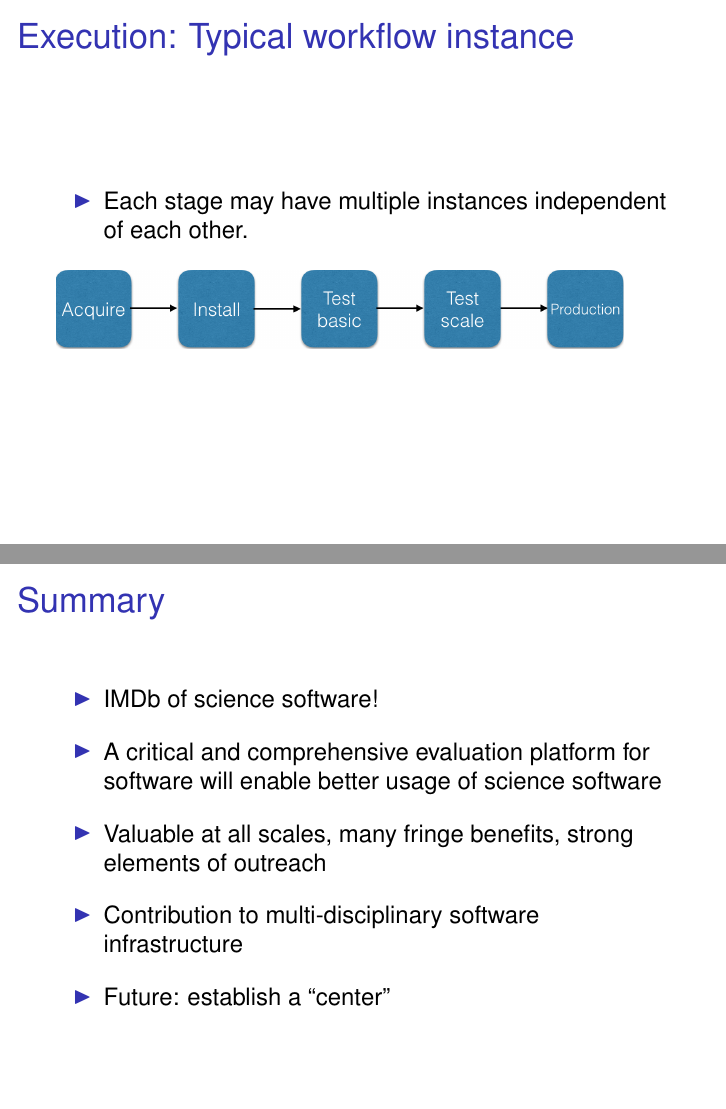
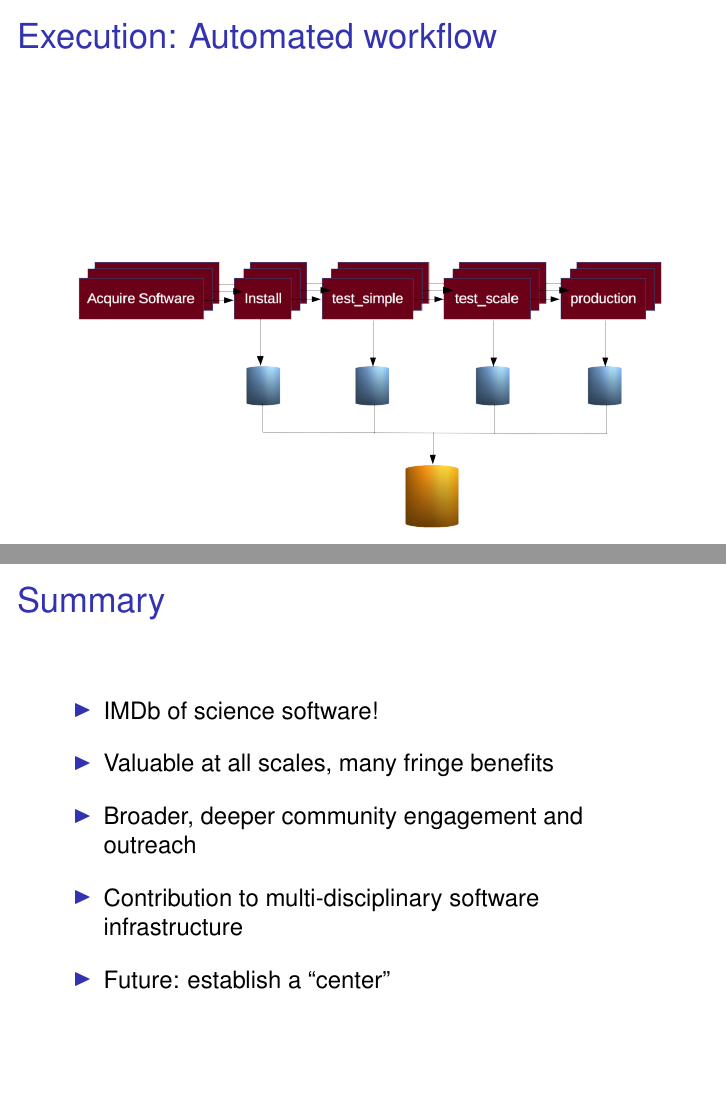
Before and after one commit to ketancmaheshwari/pitt-access, LaTeX slides (ACCESS.tex): pages 5 and 12 of 13, joined at a grey line. Compiled offline with pdfLaTeX; a LaTeX package or settings file that is missing is left out.

Commit message:
more edits, enrich workflow

```diff
--- a/ACCESS.tex
+++ b/ACCESS.tex
@@ -78,13 +78,10 @@ Layered architecture: User Interface (web portal), Test Framework, Evaluation Fr
 \end{frame}
 
 \begin{frame}
-\frametitle{Execution: Typical workflow instance}
-\begin{itemize}
-\item
-Each stage may have multiple instances independent of each other.
-\end{itemize}
-\vspace{1em}
-\includegraphics[width=10cm]{workflow}
+\frametitle{Execution: Automated workflow}
+\begin{center}
+\includegraphics[width=11cm]{workflow}
+\end{center}
 \end{frame}
 
 \begin{frame}
@@ -193,9 +190,9 @@ Tools to build the platform: django/flask?, sqlite3?, json?, ...
 \itemsep1em
 \item IMDb of science software!
 \item
-A critical and comprehensive evaluation platform for software will enable better usage of science software
+Valuable at all scales, many fringe benefits
 \item
-Valuable at all scales, many fringe benefits, strong elements of outreach
+Broader, deeper community engagement and outreach
 \item
 Contribution to multi-disciplinary software infrastructure
 \item
```
Also changed, not shown: workflow.png, ACCESS.tex (14 more changed lines).
